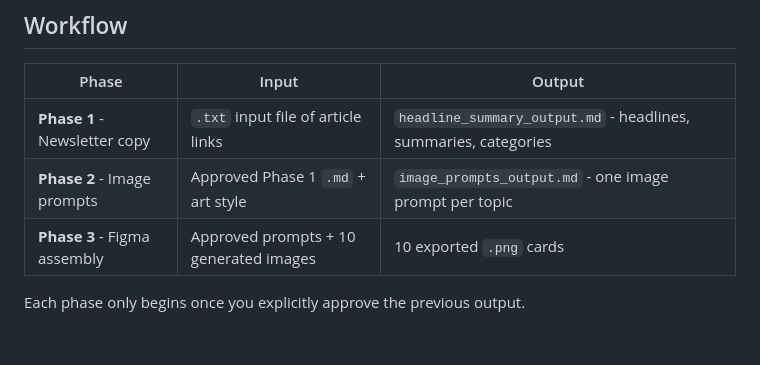
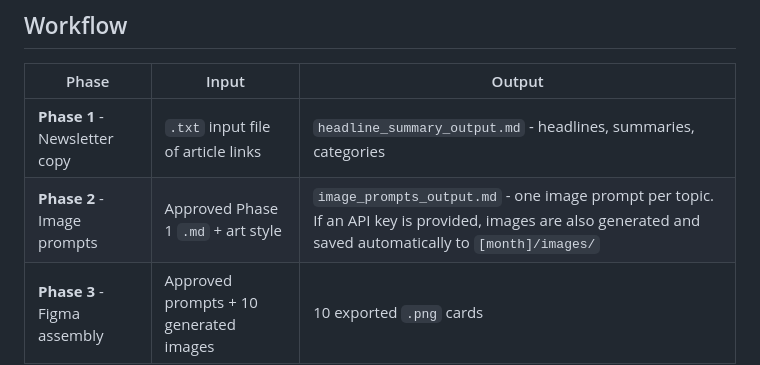
Before and after one commit to nnegi800/fuxing-newsletter, a Markdown page: README.md, the part around the change. Drawn GitHub-style; blank space fills up the shorter version.

Commit message:
Note auto image generation as Phase 2 output when API key provided
Co-Authored-By: Claude Sonnet 4.6 <noreply@anthropic.com>

```diff
--- a/README.md
+++ b/README.md
@@ -15,7 +15,7 @@ Each month, you drop in a list of article links. The tool generates headlines, s
 | Phase | Input | Output |
 |---|---|---|
 | **Phase 1** - Newsletter copy | `.txt` input file of article links | `headline_summary_output.md` - headlines, summaries, categories |
-| **Phase 2** - Image prompts | Approved Phase 1 `.md` + art style | `image_prompts_output.md` - one image prompt per topic |
+| **Phase 2** - Image prompts | Approved Phase 1 `.md` + art style | `image_prompts_output.md` - one image prompt per topic. If an API key is provided, images are also generated and saved automatically to `[month]/images/` |
 | **Phase 3** - Figma assembly | Approved prompts + 10 generated images | 10 exported `.png` cards |
 
 Each phase only begins once you explicitly approve the previous output.
```
